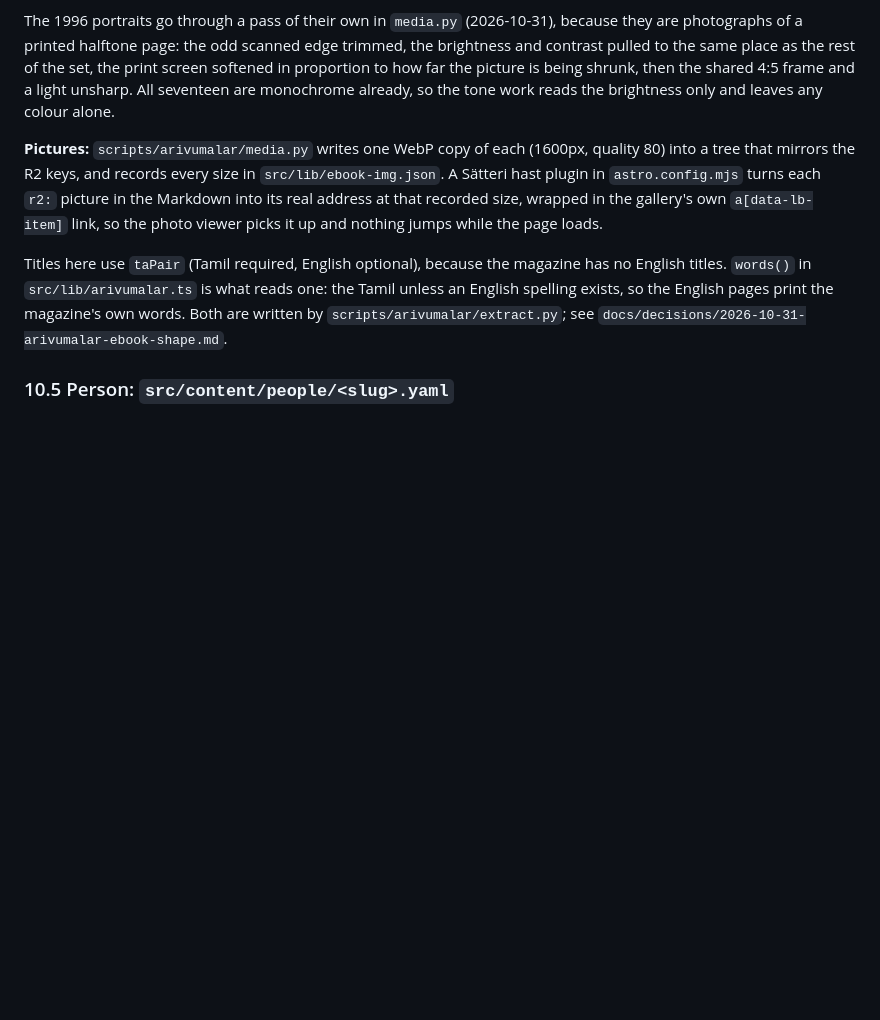
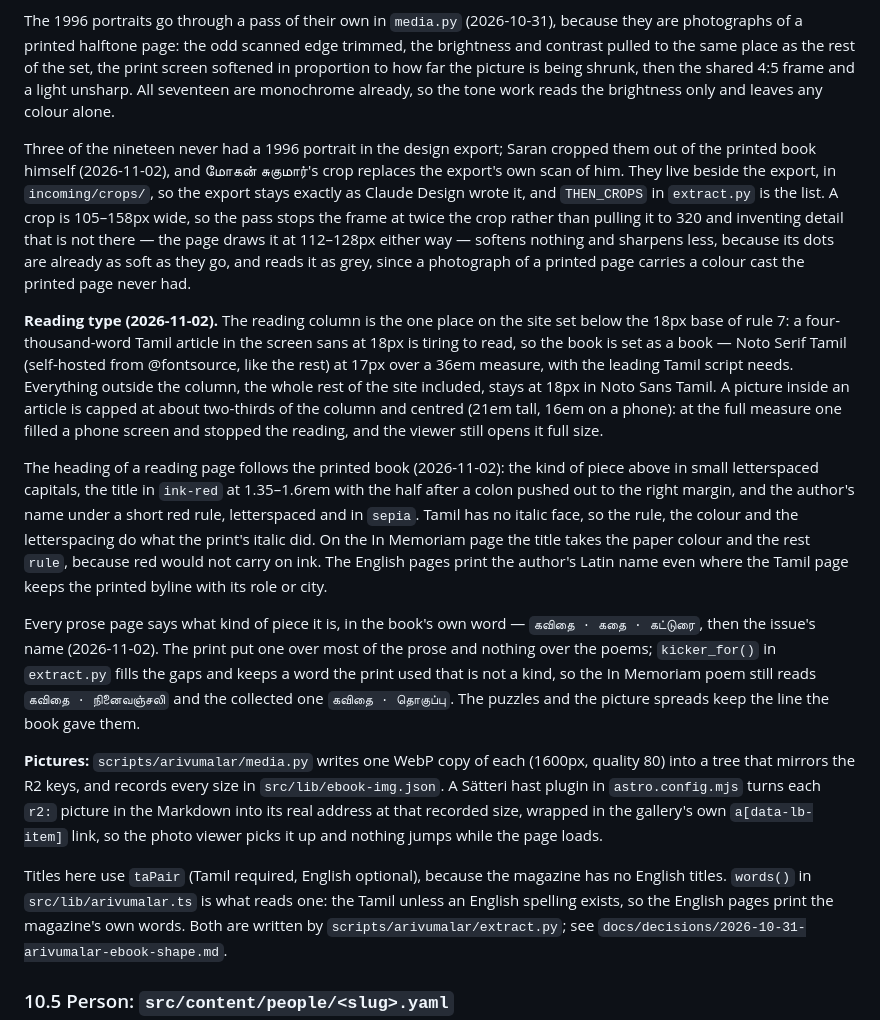
Before and after one commit to f-section/f-section.org, a Markdown page: docs/DESIGN.md, the part around the change. Drawn GitHub-style; blank space fills up the shorter version.

```diff
--- a/docs/DESIGN.md
+++ b/docs/DESIGN.md
@@ -463,6 +463,37 @@ pulled to the same place as the rest of the set, the print screen softened in pr
 the picture is being shrunk, then the shared 4:5 frame and a light unsharp. All seventeen are
 monochrome already, so the tone work reads the brightness only and leaves any colour alone.
 
+Three of the nineteen never had a 1996 portrait in the design export; Saran cropped them out of the
+printed book himself (2026-11-02), and மோகன் சுகுமார்'s crop replaces the export's own scan of him.
+They live beside the export, in `incoming/crops/`, so the export stays exactly as Claude Design
+wrote it, and `THEN_CROPS` in `extract.py` is the list. A crop is 105–158px wide, so the pass stops
+the frame at twice the crop rather than pulling it to 320 and inventing detail that is not there —
+the page draws it at 112–128px either way — softens nothing and sharpens less, because its dots are
+already as soft as they go, and reads it as grey, since a photograph of a printed page carries a
+colour cast the printed page never had.
+
+**Reading type (2026-11-02).** The reading column is the one place on the site set below the 18px
+base of rule 7: a four-thousand-word Tamil article in the screen sans at 18px is tiring to read, so
+the book is set as a book — Noto Serif Tamil (self-hosted from @fontsource, like the rest) at 17px
+over a 36em measure, with the leading Tamil script needs. Everything outside the column, the whole
+rest of the site included, stays at 18px in Noto Sans Tamil. A picture inside an article is capped
+at about two-thirds of the column and centred (21em tall, 16em on a phone): at the full measure one
+filled a phone screen and stopped the reading, and the viewer still opens it full size.
+
+The heading of a reading page follows the printed book (2026-11-02): the kind of piece above in
+small letterspaced capitals, the title in `ink-red` at 1.35–1.6rem with the half after a colon
+pushed out to the right margin, and the author's name under a short red rule, letterspaced and in
+`sepia`. Tamil has no italic face, so the rule, the colour and the letterspacing do what the print's
+italic did. On the In Memoriam page the title takes the paper colour and the rest `rule`, because
+red would not carry on ink. The English pages print the author's Latin name even where the Tamil
+page keeps the printed byline with its role or city.
+
+Every prose page says what kind of piece it is, in the book's own word — `கவிதை · கதை · கட்டுரை`,
+then the issue's name (2026-11-02). The print put one over most of the prose and nothing over the
+poems; `kicker_for()` in `extract.py` fills the gaps and keeps a word the print used that is not a
+kind, so the In Memoriam poem still reads `கவிதை · நினைவஞ்சலி` and the collected one
+`கவிதை · தொகுப்பு`. The puzzles and the picture spreads keep the line the book gave them.
+
 **Pictures:** `scripts/arivumalar/media.py` writes one WebP copy of each (1600px, quality 80) into
 a tree that mirrors the R2 keys, and records every size in `src/lib/ebook-img.json`. A Sätteri hast
 plugin in `astro.config.mjs` turns each `r2:` picture in the Markdown into its real address at that
```
Also changed, not shown: docs/STATUS.md (+40 -10 lines), docs/decisions/2026-11-02-arivumalar-reading-type.md (added, +62 -0 lines).
